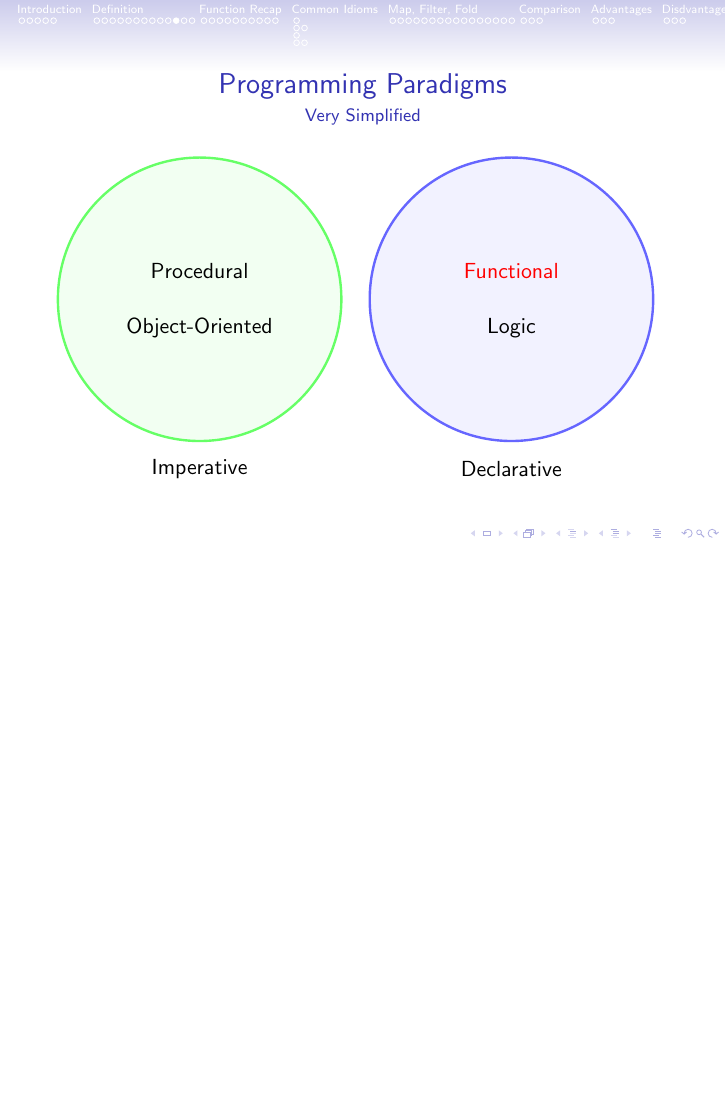
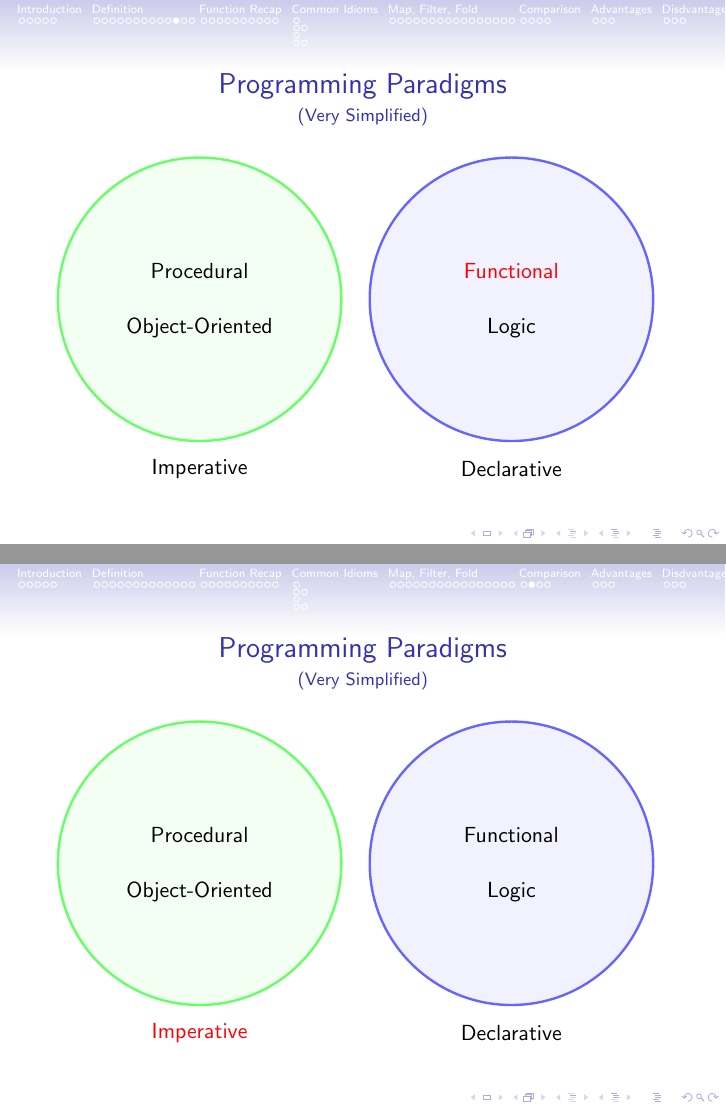
Before and after one commit to apauley/fp_presentation, LaTeX slides (fp_intro.tex): page 19 of 98 before the commit and pages 19 and 60 of 99 after it, the two joined at a grey line, the shorter picture padded with empty space. Compiled offline with pdfLaTeX.

Commit message:
Add programming paradigms diagram for imperative comparison

```diff
--- a/fp_intro.tex
+++ b/fp_intro.tex
@@ -761,6 +761,26 @@ fromList [(ABSA,R123100.23),(FNB,R8719709.44)]
 
 \section{Comparison}
 
+\begin{frame}{Programming Paradigms}
+  \framesubtitle{(Very Simplified)}
+  \begin{tikzpicture}[
+      bluecircle/.style={circle,  draw=blue!60, fill=blue!5, very thick, minimum size=5cm},
+      greencircle/.style={circle, draw=green!60, fill=green!5, very thick, minimum size=5cm}]
+
+    \node[greencircle] (imperative)  at (0,3) {};
+    \node[bluecircle]  (declarative) at (5.5,3) {};
+
+    \node (i) at (0,0) {\alert{Imperative}};
+    \node (d) at (5.5,0) {Declarative};
+
+    \node (proc) at (0,3.5) {Procedural};
+    \node (oo)   at (0,2.5) {Object-Oriented};
+
+    \node (fp)    at (5.5,3.5) {Functional};
+    \node (logic) at (5.5,2.5) {Logic};
+  \end{tikzpicture}
+\end{frame}
+
 \begin{frame}
 
   In imperative programming:
```
Also changed, not shown: fp_intro.tex (2 more changed lines).
